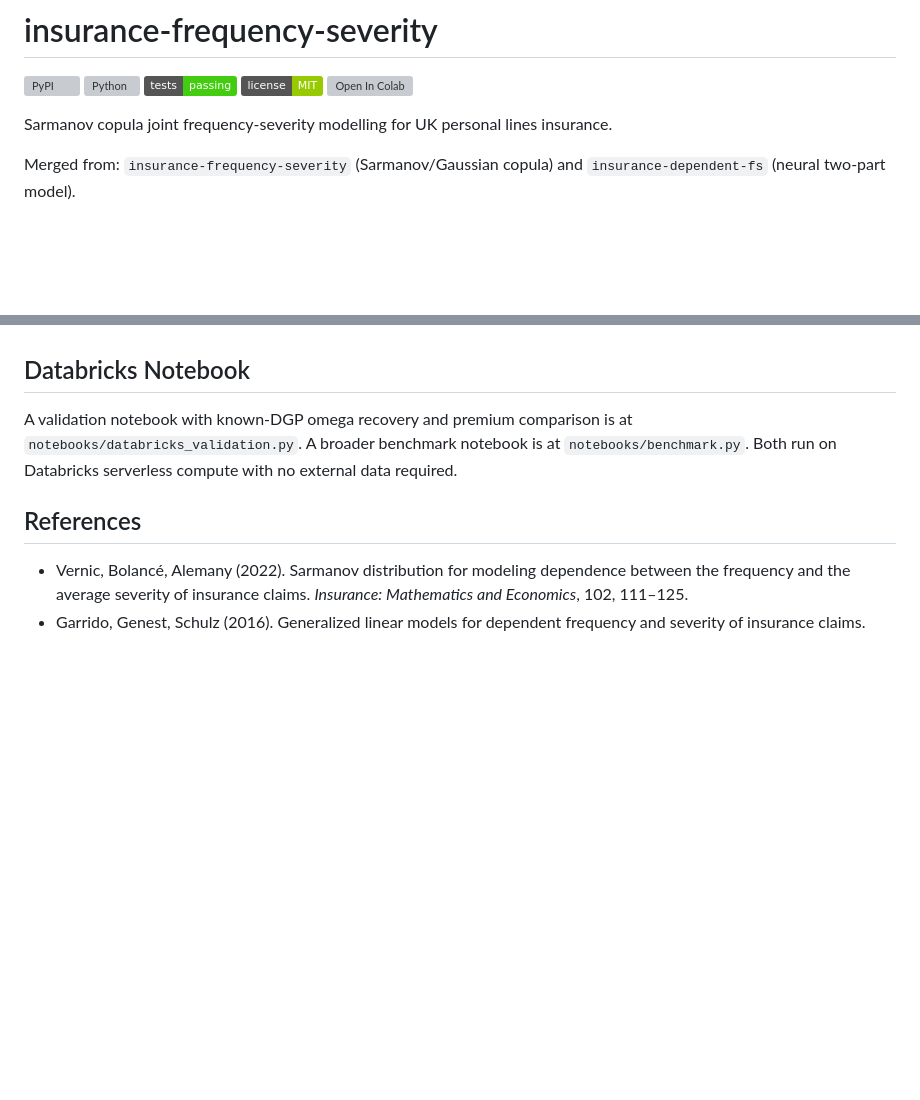
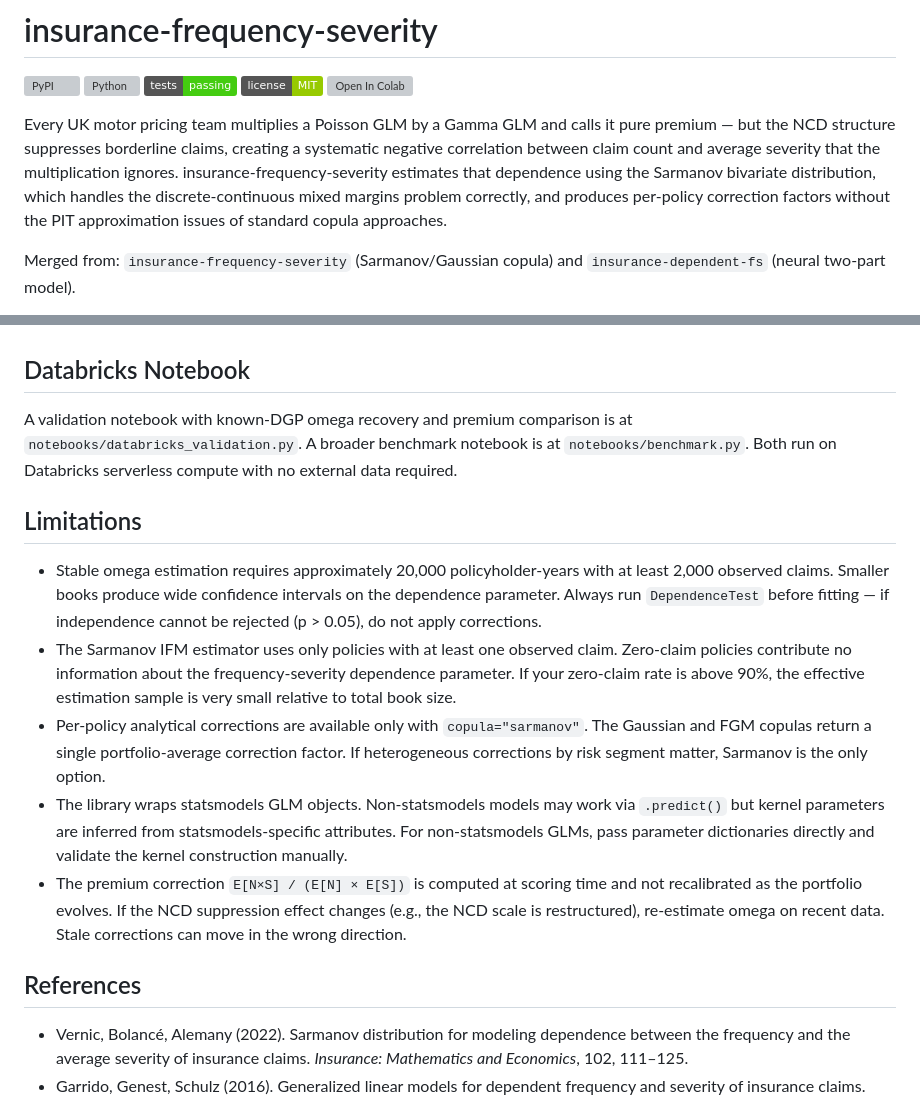
Before and after one commit to burning-cost/insurance-frequency-severity, a Markdown page: README.md, 2 parts joined by grey strips. Rendered like a GitHub page; badges without logos; blank space fills up the shorter version; grey boxes are pictures that could not be loaded.

Commit message:
docs: front-load problem statement and add Limitations section
Opening names the NCD suppression mechanism creating freq-sev dependence
and explains why multiplication is wrong. Added Limitations: minimum data
requirements for omega, zero-claim information content, per-policy
corrections restricted to Sarmanov, statsmodels dependency, stale omega.

Co-Authored-By: Claude Opus 4.6 <noreply@anthropic.com>

```diff
--- a/README.md
+++ b/README.md
@@ -7,7 +7,7 @@
 [![Open In Colab](https://colab.research.google.com/assets/colab-badge.svg)](https://colab.research.google.com/github/burning-cost/insurance-frequency-severity/blob/main/notebooks/quickstart.ipynb)
 
 
-Sarmanov copula joint frequency-severity modelling for UK personal lines insurance.
+Every UK motor pricing team multiplies a Poisson GLM by a Gamma GLM and calls it pure premium — but the NCD structure suppresses borderline claims, creating a systematic negative correlation between claim count and average severity that the multiplication ignores. insurance-frequency-severity estimates that dependence using the Sarmanov bivariate distribution, which handles the discrete-continuous mixed margins problem correctly, and produces per-policy correction factors without the PIT approximation issues of standard copula approaches.
 
 Merged from: `insurance-frequency-severity` (Sarmanov/Gaussian copula) and `insurance-dependent-fs` (neural two-part model).
 
@@ -302,6 +302,15 @@ The canonical use case is a portfolio where omega is positive and statistically
 
 A validation notebook with known-DGP omega recovery and premium comparison is at `notebooks/databricks_validation.py`. A broader benchmark notebook is at `notebooks/benchmark.py`. Both run on Databricks serverless compute with no external data required.
 
+## Limitations
+
+- Stable omega estimation requires approximately 20,000 policyholder-years with at least 2,000 observed claims. Smaller books produce wide confidence intervals on the dependence parameter. Always run `DependenceTest` before fitting — if independence cannot be rejected (p > 0.05), do not apply corrections.
+- The Sarmanov IFM estimator uses only policies with at least one observed claim. Zero-claim policies contribute no information about the frequency-severity dependence parameter. If your zero-claim rate is above 90%, the effective estimation sample is very small relative to total book size.
+- Per-policy analytical corrections are available only with `copula="sarmanov"`. The Gaussian and FGM copulas return a single portfolio-average correction factor. If heterogeneous corrections by risk segment matter, Sarmanov is the only option.
+- The library wraps statsmodels GLM objects. Non-statsmodels models may work via `.predict()` but kernel parameters are inferred from statsmodels-specific attributes. For non-statsmodels GLMs, pass parameter dictionaries directly and validate the kernel construction manually.
+- The premium correction `E[N×S] / (E[N] × E[S])` is computed at scoring time and not recalibrated as the portfolio evolves. If the NCD suppression effect changes (e.g., the NCD scale is restructured), re-estimate omega on recent data. Stale corrections can move in the wrong direction.
+
+
 ## References
 
 - Vernic, Bolancé, Alemany (2022). Sarmanov distribution for modeling dependence between the frequency and the average severity of insurance claims. *Insurance: Mathematics and Economics*, 102, 111–125.
```
